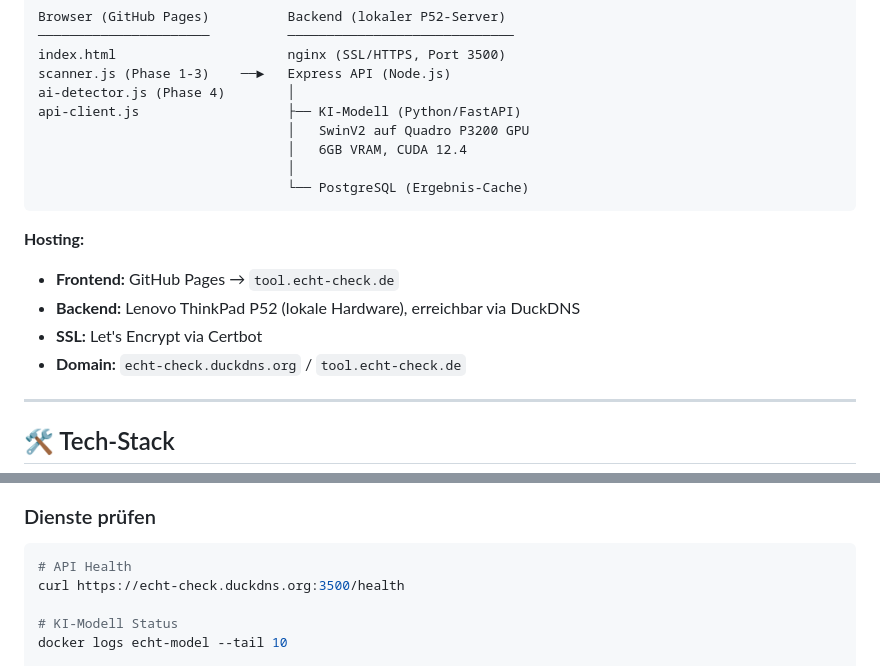
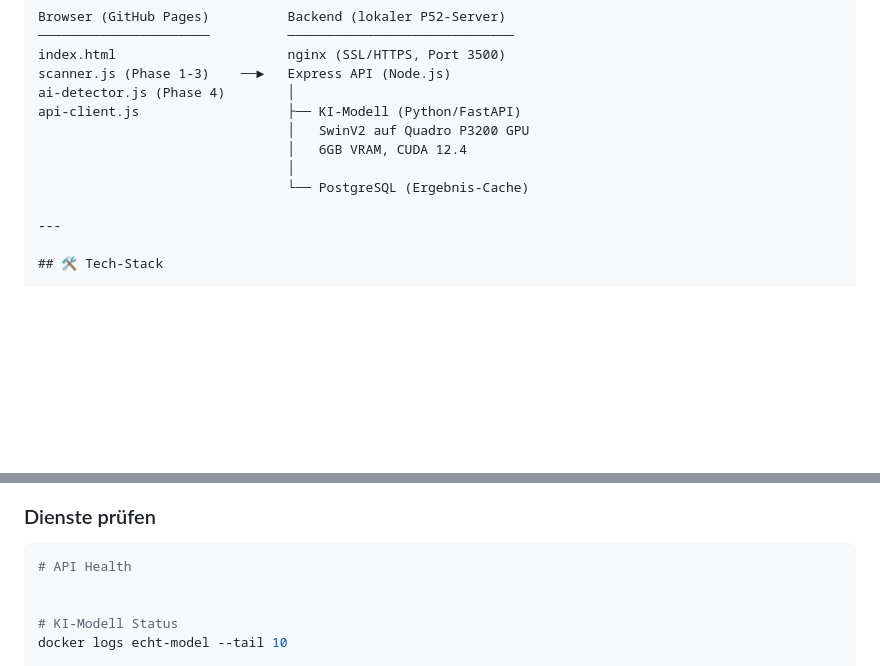
Before and after one commit to sruemenapp86-ops/echt-check, a Markdown page: README.md, 2 parts joined by grey strips. Drawn GitHub-style; blank space fills up the shorter version.

Commit message:
Update README by removing hosting section
Removed hosting details and updated API health check command.

````diff
--- a/README.md
+++ b/README.md
@@ -45,13 +45,6 @@ api-client.js                   ├── KI-Modell (Python/FastAPI)
                                 │   6GB VRAM, CUDA 12.4
                                 │
                                 └── PostgreSQL (Ergebnis-Cache)
-```
-
-**Hosting:**
-- **Frontend:** GitHub Pages → `tool.echt-check.de`
-- **Backend:** Lenovo ThinkPad P52 (lokale Hardware), erreichbar via DuckDNS
-- **SSL:** Let's Encrypt via Certbot
-- **Domain:** `echt-check.duckdns.org` / `tool.echt-check.de`
 
 ---
 
@@ -88,7 +81,7 @@ docker compose up -d
 ### Dienste prüfen
 ```bash
 # API Health
-curl https://echt-check.duckdns.org:3500/health
+
 
 # KI-Modell Status
 docker logs echt-model --tail 10
````
